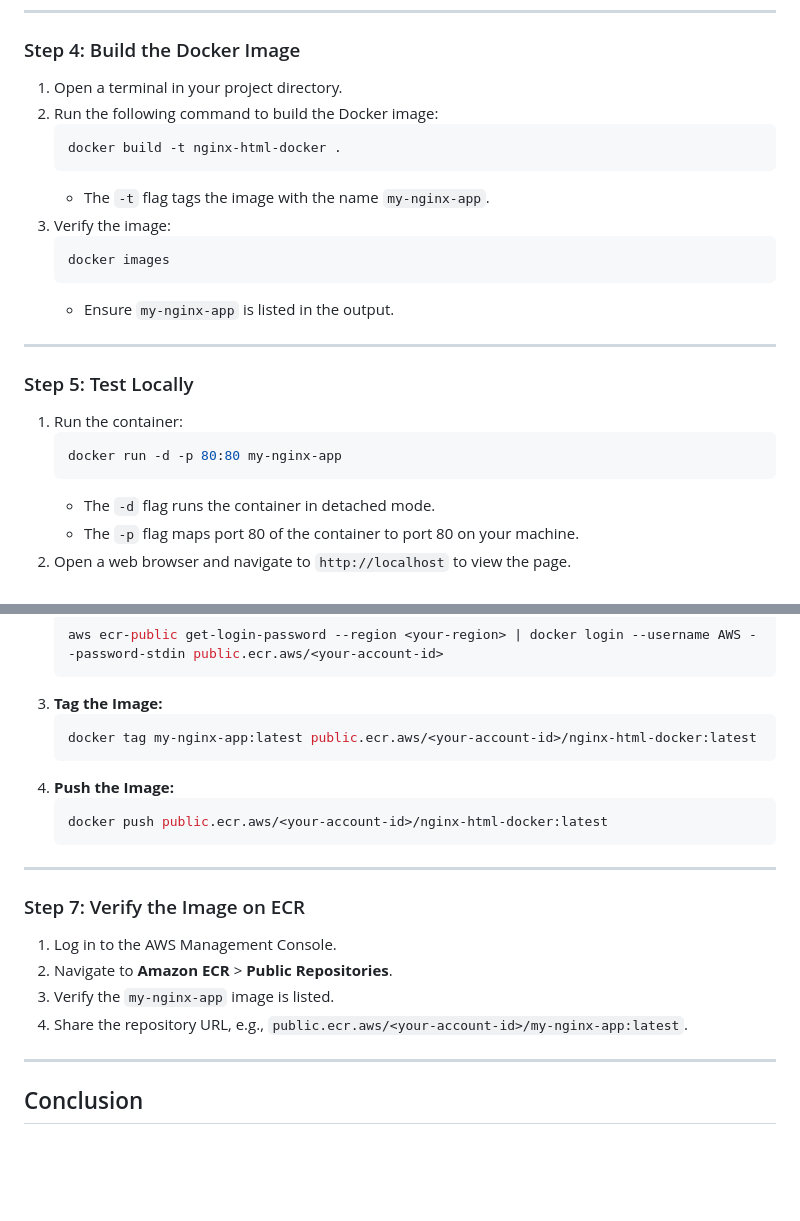
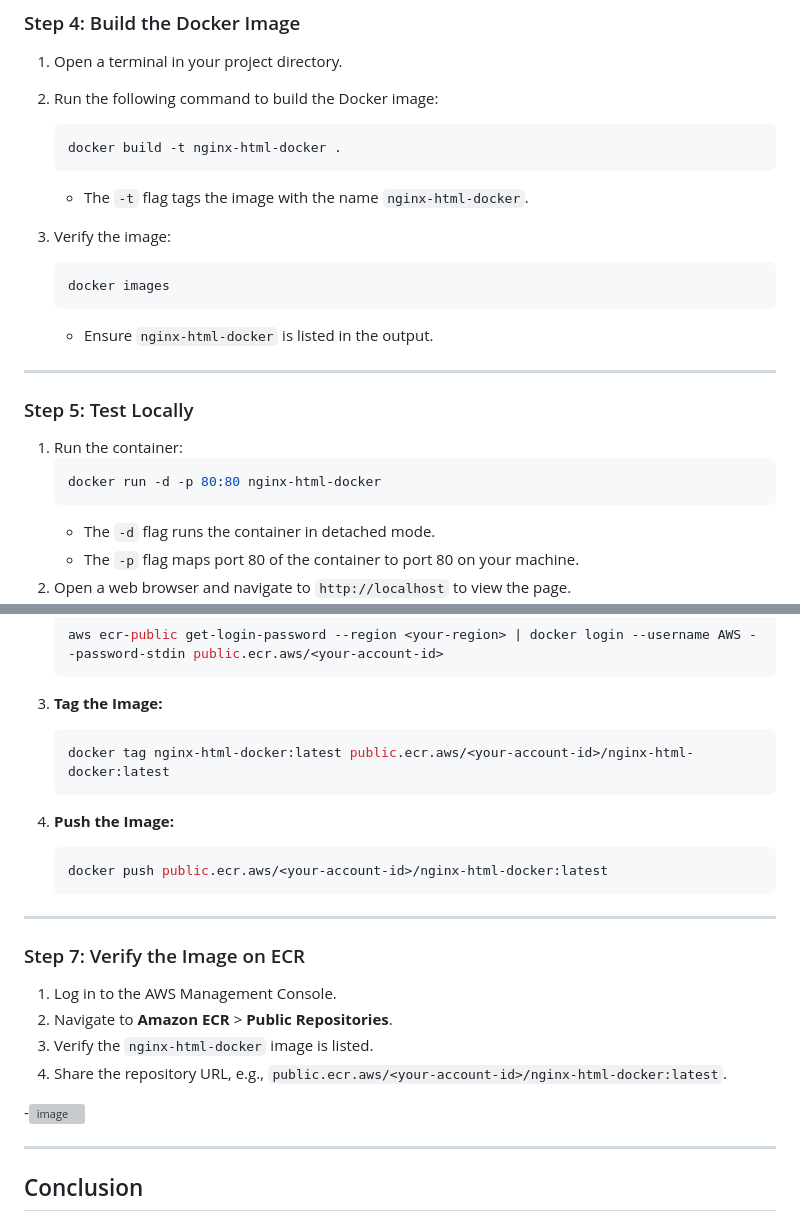
Before and after one commit to ankitalodha05/HV-Dockerizing-a-Plain-HTML-Page-With-Nginx, a Markdown page: README.md, 2 parts joined by grey strips. GitHub-like rendering; blank space fills up the shorter version; grey boxes are pictures that could not be loaded.

````diff
--- a/README.md
+++ b/README.md
@@ -149,12 +149,13 @@ CMD ["nginx", "-g", "daemon off;"]
    ```bash
    docker build -t nginx-html-docker .
    ```
-   - The `-t` flag tags the image with the name `my-nginx-app`.
+   - The `-t` flag tags the image with the name `nginx-html-docker`.
+
 3. Verify the image:
    ```bash
    docker images
    ```
-   - Ensure `my-nginx-app` is listed in the output.
+   - Ensure `nginx-html-docker` is listed in the output.
 
 ---
 
@@ -162,7 +163,7 @@ CMD ["nginx", "-g", "daemon off;"]
 
 1. Run the container:
    ```bash
-   docker run -d -p 80:80 my-nginx-app
+   docker run -d -p 80:80 nginx-html-docker
    ```
    - The `-d` flag runs the container in detached mode.
    - The `-p` flag maps port 80 of the container to port 80 on your machine.
@@ -187,7 +190,7 @@ CMD ["nginx", "-g", "daemon off;"]
    ```
 3. **Tag the Image:**
    ```bash
-   docker tag my-nginx-app:latest public.ecr.aws/<your-account-id>/nginx-html-docker:latest
+   docker tag nginx-html-docker:latest public.ecr.aws/<your-account-id>/nginx-html-docker:latest
    ```
 4. **Push the Image:**
    ```bash
@@ -200,8 +203,11 @@ CMD ["nginx", "-g", "daemon off;"]
 
 1. Log in to the AWS Management Console.
 2. Navigate to **Amazon ECR** > **Public Repositories**.
-3. Verify the `my-nginx-app` image is listed.
-4. Share the repository URL, e.g., `public.ecr.aws/<your-account-id>/my-nginx-app:latest`.
+3. Verify the `nginx-html-docker` image is listed.
+4. Share the repository URL, e.g., `public.ecr.aws/<your-account-id>/nginx-html-docker:latest`.
+
+-![image](https://github.com/user-attachments/assets/20b1a4d1-a2b8-41b0-9620-8042e4ec51a5)
+
 
 ---
 
````
Also changed, not shown: other parts of README.md (+3 -1 lines).
